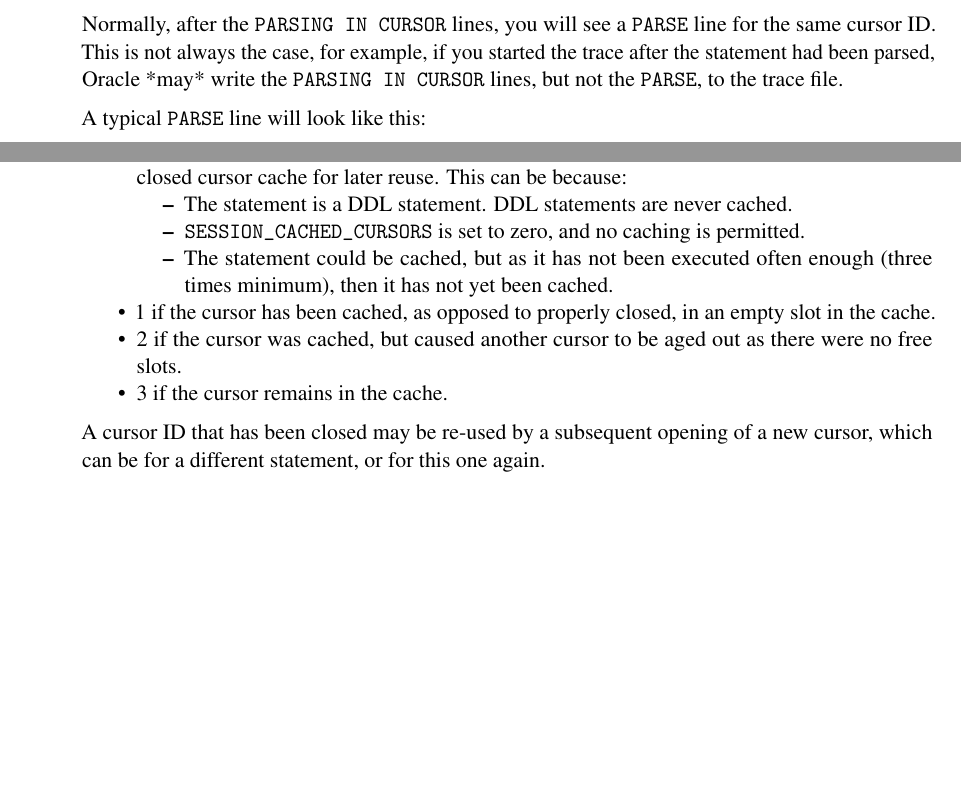
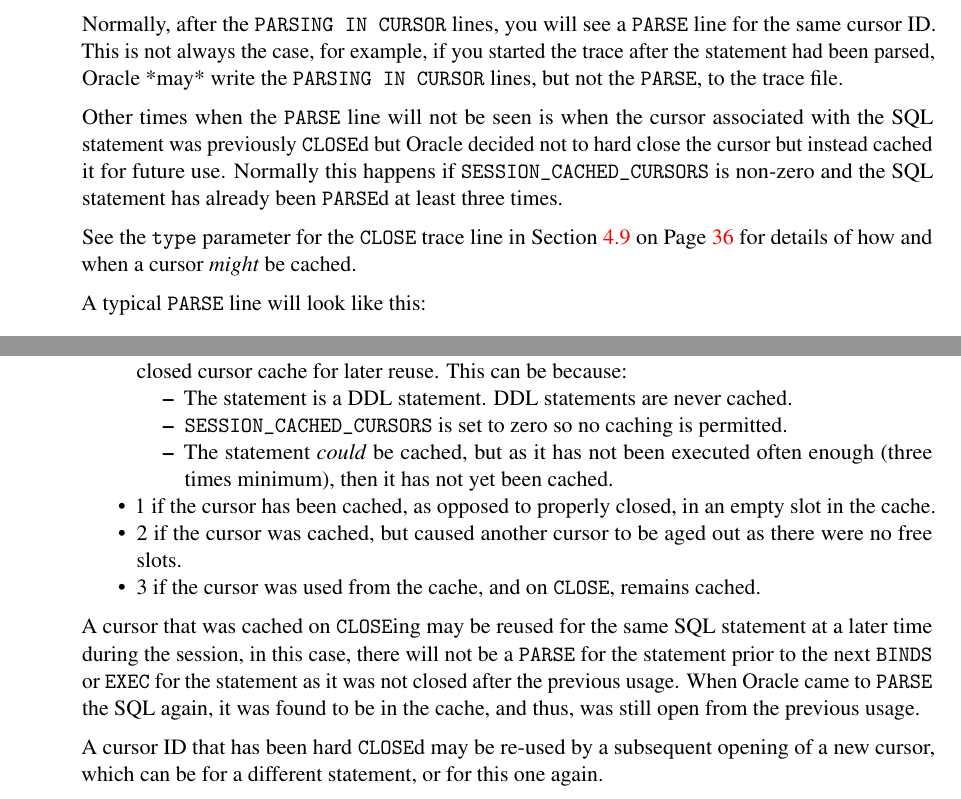
Before and after one commit to NormanDunbar/OracleTraceFilesExplained, a LaTeX book (OracleTraceFilesExplained.tex, which reads Content/OracleTraceFiles.tex): two parts of pages 25 and 36 of 64, joined at a grey line, cut so that both start at the same text, the shorter picture padded with empty space. Compiled offline with pdfLaTeX.

Commit message:
Updated details of CLOSE when cursors may be cached. Added such detail to PARSE also.

```diff
--- a/Content/OracleTraceFiles.tex
+++ b/Content/OracleTraceFiles.tex
@@ -247,6 +247,10 @@ Sometime Oracle will not write these lines to the trace file. If the cursor has
 \newpage\section{PARSE}\label{parse}\traceline{PARSE}
 
 Normally, after the \inline{PARSING IN CURSOR} lines, you will see a \inline{PARSE} line for the same cursor ID. This is not always the case, for example, if you started the trace after the statement had been parsed, Oracle *may* write the \inline{PARSING IN CURSOR} lines, but not the \inline{PARSE}, to the trace file.
+
+Other times when the \inline{PARSE} line will not be seen is when the cursor associated with the SQL statement was previously \inline{CLOSE}d but Oracle decided not to hard close the cursor but instead cached it for future use. Normally this happens if \inline{SESSION\_CACHED\_CURSORS} is non-zero and the SQL statement has already been \inline{PARSE}d at least three times.
+
+See the \inline{type} parameter for the \inline{CLOSE} trace line in Section~\ref{close} on Page~\pageref{close} for details of how and when a cursor \emph{might} be cached.
 
 A typical \inline{PARSE} line will look like this:
 
@@ -1057,26 +1061,28 @@ The \inline{type} field is used to determine how the cursor was closed. It takes
 \begin{itemize}
 \tightlist
 \item
-  0 if the cursor was hard closed. This indicates that the cursor was   not saved in the server side closed cursor cache for later reuse. This can be because:
+  0 if the cursor was hard closed. This indicates that the cursor was not saved in the server side closed cursor cache for later reuse. This can be because:
 
   \begin{itemize}
   \tightlist
   \item
     The statement is a DDL statement. DDL statements are never cached.
   \item
-    \inline{SESSION\_CACHED\_CURSORS} is set to zero, and no caching is permitted.
+    \inline{SESSION\_CACHED\_CURSORS} is set to zero so no caching is permitted.
   \item
-    The statement could be cached, but as it has not been executed often enough (three times minimum), then it has not yet been cached.
+    The statement \emph{could} be cached, but as it has not been executed often enough (three times minimum), then it has not yet been cached.
   \end{itemize}
 \item
   1 if the cursor has been cached, as opposed to properly closed, in an empty slot in the cache.
 \item
   2 if the cursor was cached, but caused another cursor to be aged out as there were no free slots.
 \item
-  3 if the cursor remains in the cache.
+  3 if the cursor was used from the cache, and on \inline{CLOSE}, remains cached.
 \end{itemize}
 
-A cursor ID that has been closed may be re-used by a subsequent opening of a new cursor, which can be for a different statement, or for this one again.
+A cursor that was cached on \inline{CLOSE}ing may be reused for the same SQL statement at a later time during the session, in this case, there will not be a \inline{PARSE} for the statement prior to the next \inline{BINDS} or \inline{EXEC} for the statement as it was not closed after the previous usage. When Oracle came to \inline{PARSE} the SQL again, it was found to be in the cache, and thus, was still open from the previous usage.
+
+A cursor ID that has been hard \inline{CLOSE}d may be re-used by a subsequent opening of a new cursor, which can be for a different statement, or for this one again.
 
 \newpage\section{XCTEND}\label{xctend}\traceline{XCTEND}
 
```
Also changed, not shown: Content/Introduction.tex (+10 -1 lines), OracleTraceFilesExplained.pdf, Content/OracleTraceFiles.tex (2 more changed lines).
